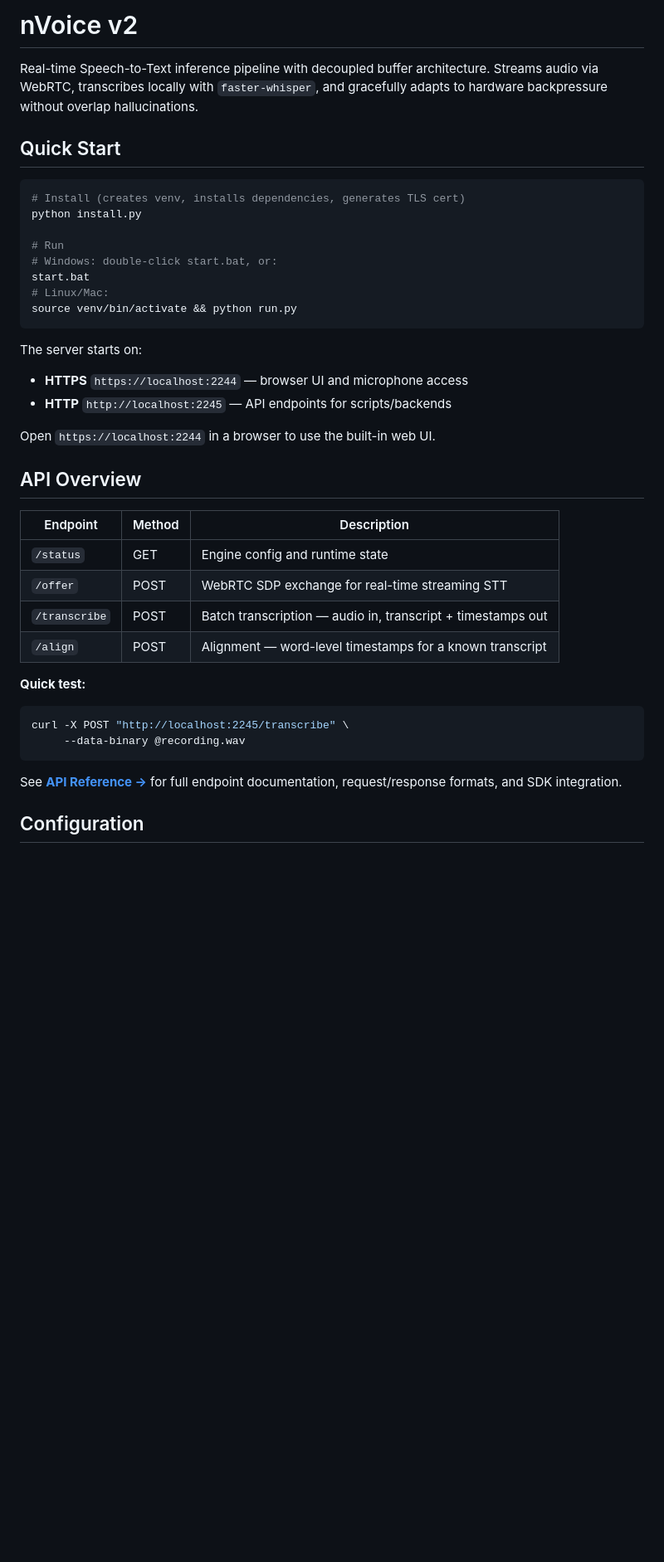
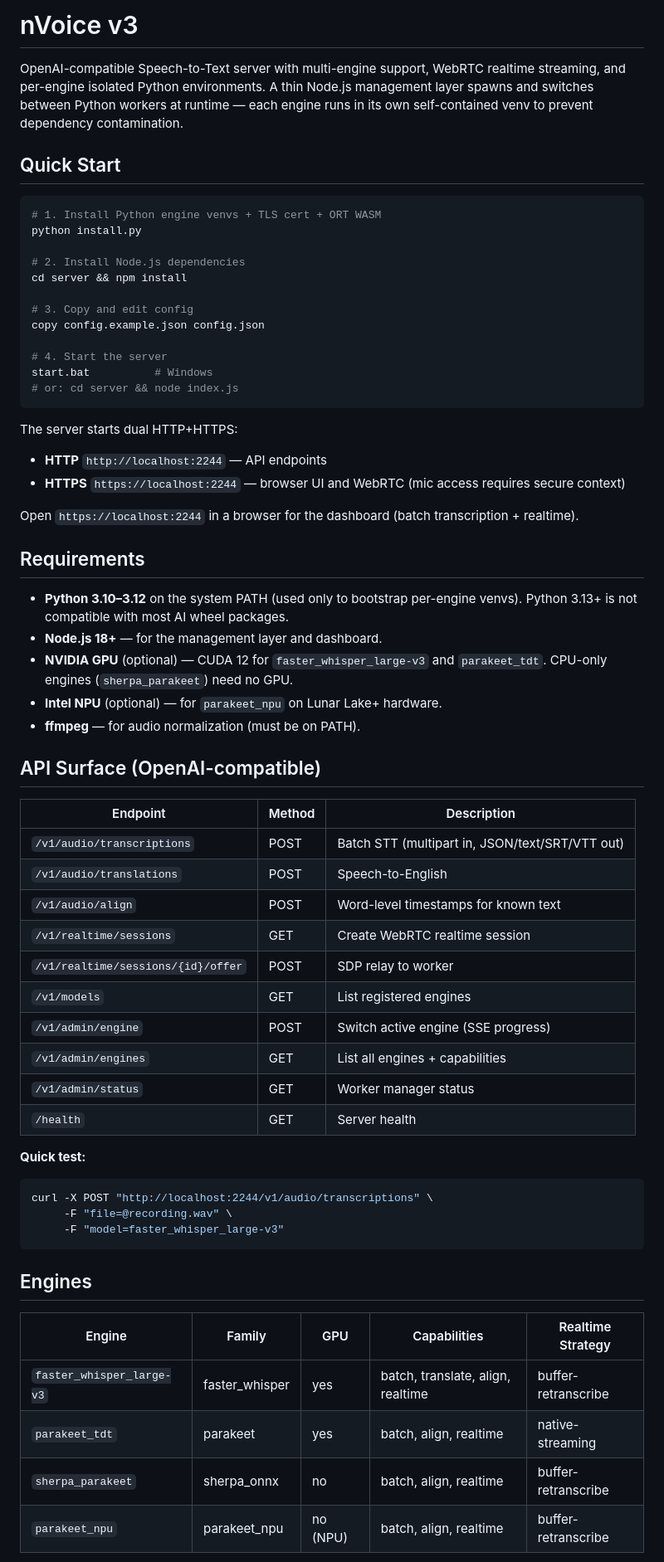
Before and after one commit to herrbasan/nVoice, a Markdown page: README.md, the part around one of its changes. Shown at 83% size. Drawn GitHub-style; blank space fills up the shorter version.

````diff
--- a/README.md
+++ b/README.md
@@ -1,42 +1,66 @@
-# nVoice v2
+# nVoice v3
 
-Real-time Speech-to-Text inference pipeline with decoupled buffer architecture. Streams audio via WebRTC, transcribes locally with `faster-whisper`, and gracefully adapts to hardware backpressure without overlap hallucinations.
+OpenAI-compatible Speech-to-Text server with multi-engine support, WebRTC realtime streaming, and per-engine isolated Python environments. A thin Node.js management layer spawns and switches between Python workers at runtime — each engine runs in its own self-contained venv to prevent dependency contamination.
 
 ## Quick Start
 
 ```bash
-# Install (creates venv, installs dependencies, generates TLS cert)
+# 1. Install Python engine venvs + TLS cert + ORT WASM
 python install.py
 
-# Run
-# Windows: double-click start.bat, or:
-start.bat
-# Linux/Mac:
-source venv/bin/activate && python run.py
+# 2. Install Node.js dependencies
+cd server && npm install
+
+# 3. Copy and edit config
+copy config.example.json config.json
+
+# 4. Start the server
+start.bat          # Windows
+# or: cd server && node index.js
 ```
 
-The server starts on:
-- **HTTPS** `https://localhost:2244` — browser UI and microphone access
-- **HTTP** `http://localhost:2245` — API endpoints for scripts/backends
+The server starts dual HTTP+HTTPS:
+- **HTTP** `http://localhost:2244` — API endpoints
+- **HTTPS** `https://localhost:2244` — browser UI and WebRTC (mic access requires secure context)
 
-Open `https://localhost:2244` in a browser to use the built-in web UI.
+Open `https://localhost:2244` in a browser for the dashboard (batch transcription + realtime).
 
-## API Overview
+## Requirements
+
+- **Python 3.10–3.12** on the system PATH (used only to bootstrap per-engine venvs). Python 3.13+ is not compatible with most AI wheel packages.
+- **Node.js 18+** — for the management layer and dashboard.
+- **NVIDIA GPU** (optional) — CUDA 12 for `faster_whisper_large-v3` and `parakeet_tdt`. CPU-only engines (`sherpa_parakeet`) need no GPU.
+- **Intel NPU** (optional) — for `parakeet_npu` on Lunar Lake+ hardware.
+- **ffmpeg** — for audio normalization (must be on PATH).
+
+## API Surface (OpenAI-compatible)
 
 | Endpoint | Method | Description |
 |----------|--------|-------------|
-| `/status` | GET | Engine config and runtime state |
-| `/offer` | POST | WebRTC SDP exchange for real-time streaming STT |
-| `/transcribe` | POST | Batch transcription — audio in, transcript + timestamps out |
-| `/align` | POST | Alignment — word-level timestamps for a known transcript |
+| `/v1/audio/transcriptions` | POST | Batch STT (multipart in, JSON/text/SRT/VTT out) |
+| `/v1/audio/translations` | POST | Speech-to-English |
+| `/v1/audio/align` | POST | Word-level timestamps for known text |
+| `/v1/realtime/sessions` | GET | Create WebRTC realtime session |
+| `/v1/realtime/sessions/{id}/offer` | POST | SDP relay to worker |
+| `/v1/models` | GET | List registered engines |
+| `/v1/admin/engine` | POST | Switch active engine (SSE progress) |
+| `/v1/admin/engines` | GET | List all engines + capabilities |
+| `/v1/admin/status` | GET | Worker manager status |
+| `/health` | GET | Server health |
 
 **Quick test:**
 ```bash
-curl -X POST "http://localhost:2245/transcribe" \
-     --data-binary @recording.wav
+curl -X POST "http://localhost:2244/v1/audio/transcriptions" \
+     -F "file=@recording.wav" \
+     -F "model=faster_whisper_large-v3"
 ```
 
-See **[API Reference →](docs/API.md)** for full endpoint documentation, request/response formats, and SDK integration.
+## Engines
 
-## Configuration
+| Engine | Family | GPU | Capabilities | Realtime Strategy |
+|--------|--------|-----|--------------|-------------------|
+| `faster_whisper_large-v3` | faster_whisper | yes | batch, translate, align, realtime | buffer-retranscribe |
+| `parakeet_tdt` | parakeet | yes | batch, align, realtime | native-streaming |
+| `sherpa_parakeet` | sherpa_onnx | no | batch, align, realtime | buffer-retranscribe |
+| `parakeet_npu` | parakeet_npu | no (NPU) | batch, align, realtime | buffer-retranscribe |
 
````
Also changed, not shown: other parts of README.md (+50 -35 lines), Agents.md (+30 -5 lines).
